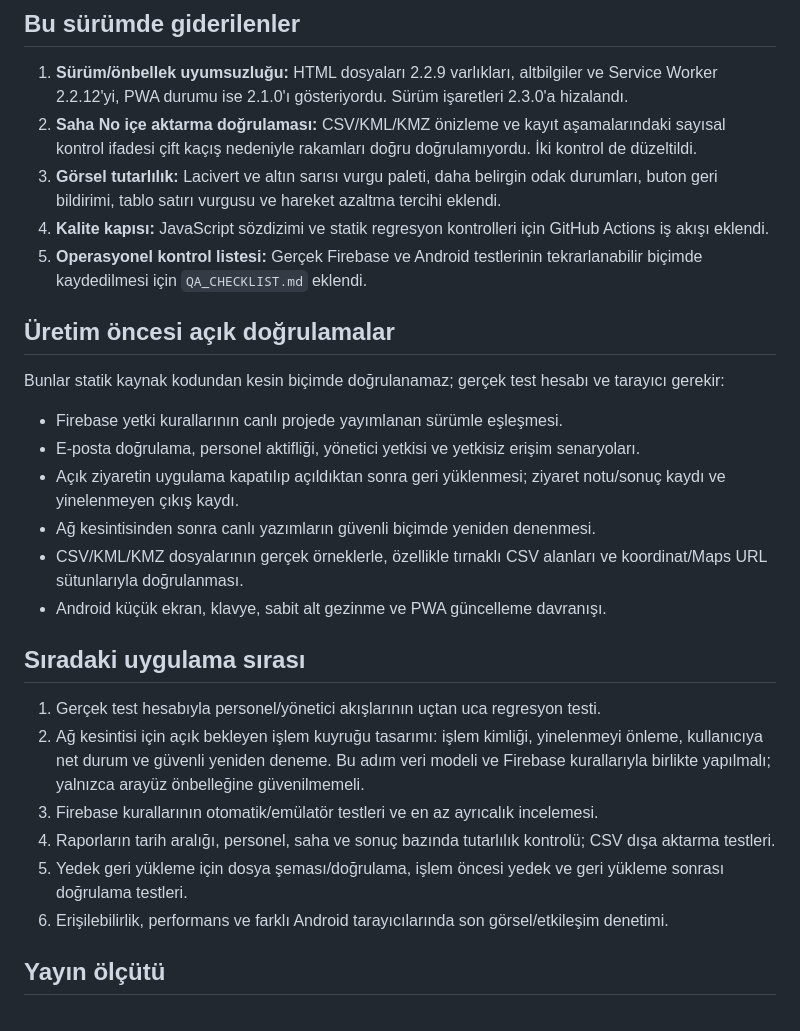
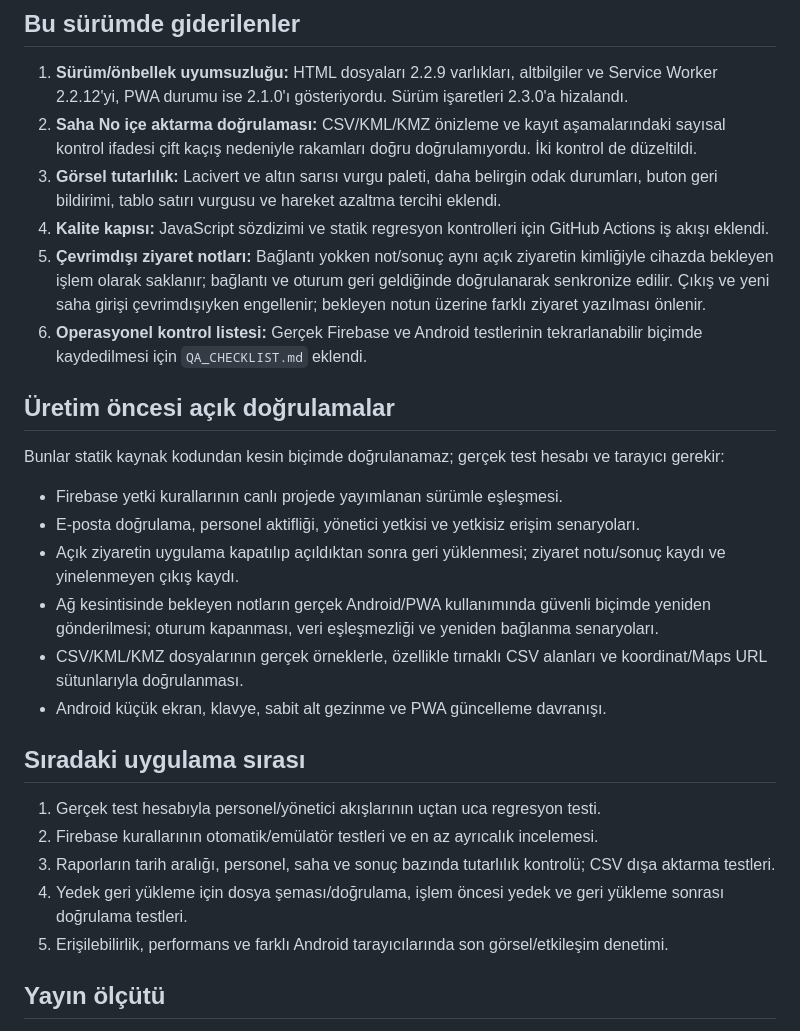
Before and after one commit to muhammetbspnr2/gsm-mobile, a Markdown page: TECHNICAL_AUDIT.md, the part around the change. GitHub-like rendering.

Commit message:
Update audit with offline visit-note queue implementation

```diff
--- a/TECHNICAL_AUDIT.md
+++ b/TECHNICAL_AUDIT.md
@@ -13,24 +13,24 @@
 2. **Saha No içe aktarma doğrulaması:** CSV/KML/KMZ önizleme ve kayıt aşamalarındaki sayısal kontrol ifadesi çift kaçış nedeniyle rakamları doğru doğrulamıyordu. İki kontrol de düzeltildi.
 3. **Görsel tutarlılık:** Lacivert ve altın sarısı vurgu paleti, daha belirgin odak durumları, buton geri bildirimi, tablo satırı vurgusu ve hareket azaltma tercihi eklendi.
 4. **Kalite kapısı:** JavaScript sözdizimi ve statik regresyon kontrolleri için GitHub Actions iş akışı eklendi.
-5. **Operasyonel kontrol listesi:** Gerçek Firebase ve Android testlerinin tekrarlanabilir biçimde kaydedilmesi için `QA_CHECKLIST.md` eklendi.
+5. **Çevrimdışı ziyaret notları:** Bağlantı yokken not/sonuç aynı açık ziyaretin kimliğiyle cihazda bekleyen işlem olarak saklanır; bağlantı ve oturum geri geldiğinde doğrulanarak senkronize edilir. Çıkış ve yeni saha girişi çevrimdışıyken engellenir; bekleyen notun üzerine farklı ziyaret yazılması önlenir.
+6. **Operasyonel kontrol listesi:** Gerçek Firebase ve Android testlerinin tekrarlanabilir biçimde kaydedilmesi için `QA_CHECKLIST.md` eklendi.
 
 ## Üretim öncesi açık doğrulamalar
 Bunlar statik kaynak kodundan kesin biçimde doğrulanamaz; gerçek test hesabı ve tarayıcı gerekir:
 - Firebase yetki kurallarının canlı projede yayımlanan sürümle eşleşmesi.
 - E-posta doğrulama, personel aktifliği, yönetici yetkisi ve yetkisiz erişim senaryoları.
 - Açık ziyaretin uygulama kapatılıp açıldıktan sonra geri yüklenmesi; ziyaret notu/sonuç kaydı ve yinelenmeyen çıkış kaydı.
-- Ağ kesintisinden sonra canlı yazımların güvenli biçimde yeniden denenmesi.
+- Ağ kesintisinde bekleyen notların gerçek Android/PWA kullanımında güvenli biçimde yeniden gönderilmesi; oturum kapanması, veri eşleşmezliği ve yeniden bağlanma senaryoları.
 - CSV/KML/KMZ dosyalarının gerçek örneklerle, özellikle tırnaklı CSV alanları ve koordinat/Maps URL sütunlarıyla doğrulanması.
 - Android küçük ekran, klavye, sabit alt gezinme ve PWA güncelleme davranışı.
 
 ## Sıradaki uygulama sırası
 1. Gerçek test hesabıyla personel/yönetici akışlarının uçtan uca regresyon testi.
-2. Ağ kesintisi için açık bekleyen işlem kuyruğu tasarımı: işlem kimliği, yinelenmeyi önleme, kullanıcıya net durum ve güvenli yeniden deneme. Bu adım veri modeli ve Firebase kurallarıyla birlikte yapılmalı; yalnızca arayüz önbelleğine güvenilmemeli.
-3. Firebase kurallarının otomatik/emülatör testleri ve en az ayrıcalık incelemesi.
-4. Raporların tarih aralığı, personel, saha ve sonuç bazında tutarlılık kontrolü; CSV dışa aktarma testleri.
-5. Yedek geri yükleme için dosya şeması/doğrulama, işlem öncesi yedek ve geri yükleme sonrası doğrulama testleri.
-6. Erişilebilirlik, performans ve farklı Android tarayıcılarında son görsel/etkileşim denetimi.
+2. Firebase kurallarının otomatik/emülatör testleri ve en az ayrıcalık incelemesi.
+3. Raporların tarih aralığı, personel, saha ve sonuç bazında tutarlılık kontrolü; CSV dışa aktarma testleri.
+4. Yedek geri yükleme için dosya şeması/doğrulama, işlem öncesi yedek ve geri yükleme sonrası doğrulama testleri.
+5. Erişilebilirlik, performans ve farklı Android tarayıcılarında son görsel/etkileşim denetimi.
 
 ## Yayın ölçütü
 Bir kontrol ancak gerçek test sonucu kaydedildiğinde “başarılı” sayılır. Statik kontrolün geçmesi, Firebase/telefon üzerinde uçtan uca başarının kanıtı değildir.
```
